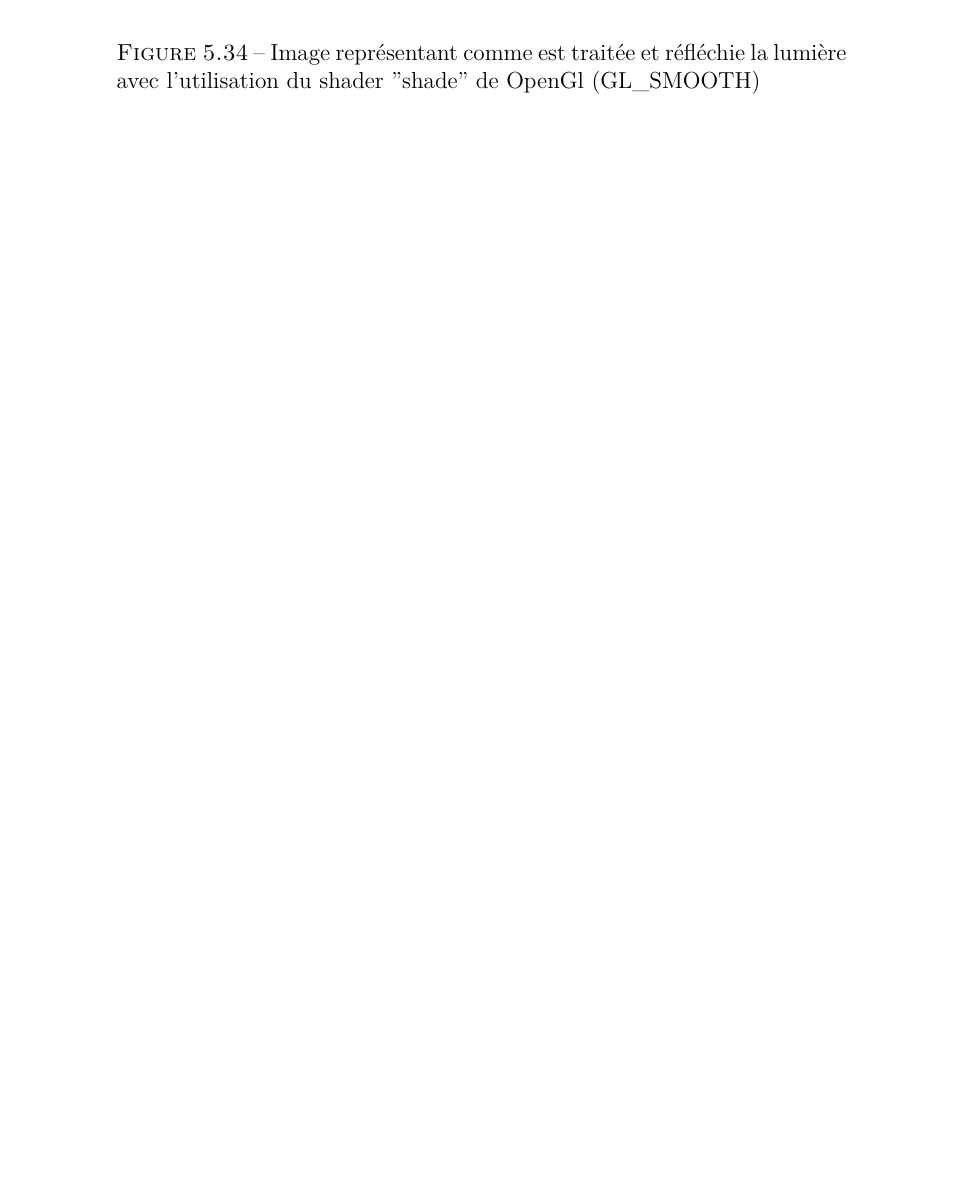
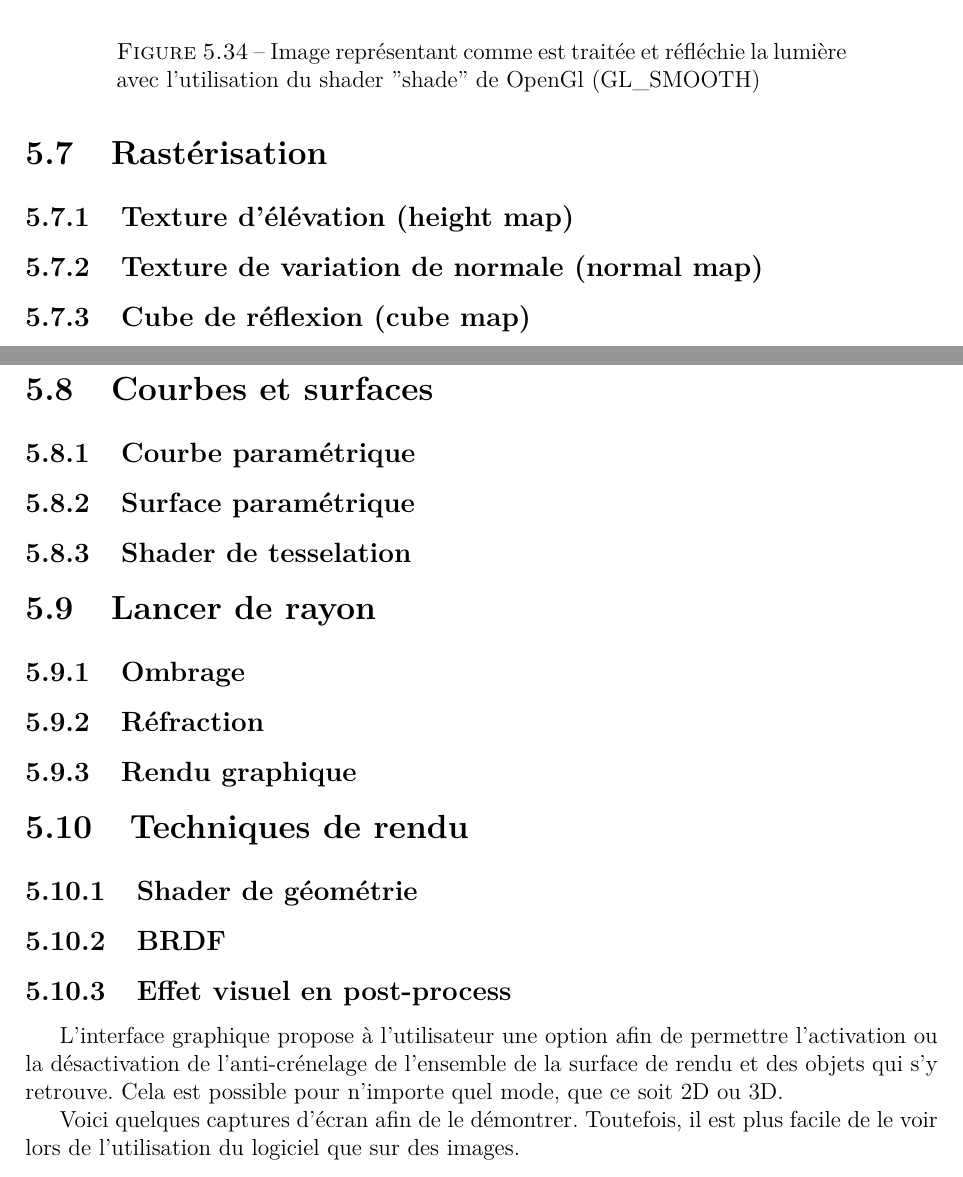
Before and after one commit to Martin31416/rapportInfog, a LaTeX document (tp2/rapport.tex, which reads tp2/tex/fonctionnalites.tex): part of page 50 of 52 before the commit and two parts of pages 50 and 51 of 56 after it, the two joined at a grey line, cut so that both start at the same text, the shorter picture padded with empty space. Compiled offline with pdfLaTeX; the source files are stored in an older character set and shown here as Unicode.

Commit message:
Add tp3 sections and Antialising section filled

```diff
--- a/tp2/tex/fonctionnalites.tex
+++ b/tp2/tex/fonctionnalites.tex
@@ -375,0 +383,22 @@ Dans l'application Paint 3D+,  on utilise, pour la partie du projet ''Model 3D''
+\section{Rastérisation}
+\subsection{Texture d’élévation (height map)}
+\subsection{Texture de variation de normale (normal map)}
+\subsection{Cube de réflexion (cube map)}
+
+\section{Courbes et surfaces}
+\subsection{Courbe paramétrique}
+\subsection{Surface paramétrique}
+\subsection{Shader de tesselation}
+
+\section{Lancer de rayon}
+\subsection{Ombrage}
+\subsection{Réfraction}
+\subsection{Rendu graphique}
+
+\section{Techniques de rendu}
+\subsection{Shader de géométrie}
+\subsection{BRDF}
+\subsection{Effet visuel en post-process}
+L'interface graphique propose à l'utilisateur une option afin de permettre l'activation ou la désactivation de l'anti-crénelage de l'ensemble de la surface de rendu et des objets qui s'y retrouve. Cela est possible pour n'importe quel mode, que ce soit 2D ou 3D.
+
+Voici quelques captures d'écran afin de le démontrer. Toutefois, il est plus facile de le voir lors de l'utilisation du logiciel que sur des images.
```
Also changed, not shown: tp2/fig/AntialisingOff.png (added), tp2/fig/AntialisingOff2.png (added), tp2/fig/AntialisingOn.png (added), tp2/fig/AntialisingOn2.png (added), tp2/rapport.pdf, tp2/tex/fonctionnalites.tex (37 more changed lines).
